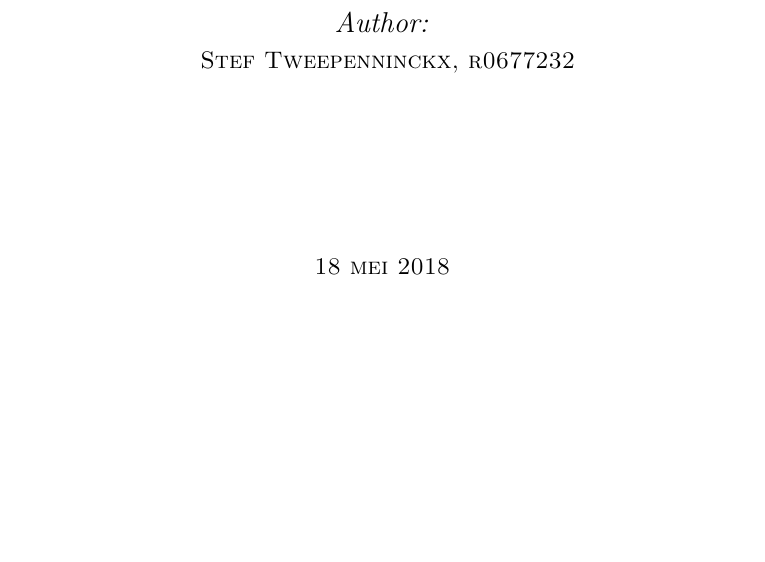
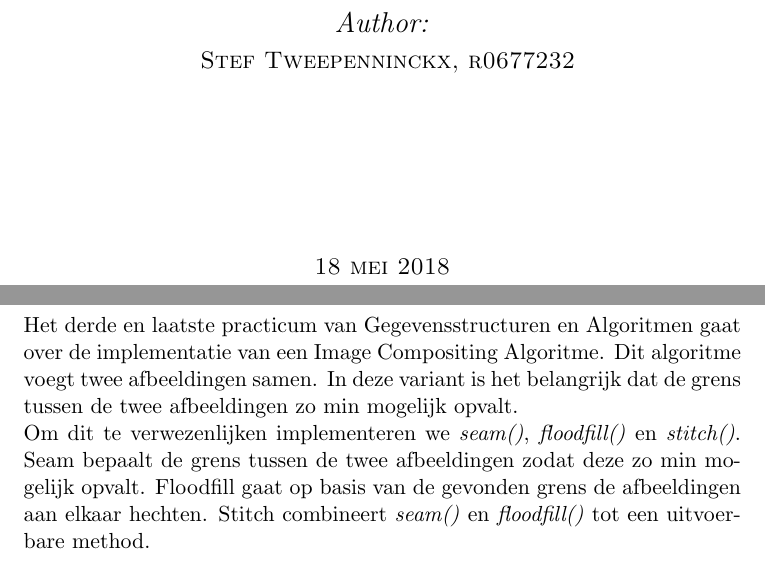
Before and after one commit to SteTwe/Practica-GnA1718, a LaTeX document (Verslagen/Verslag practicum 3.tex): part of page 1 of 5 before the commit and two parts of pages 1 and 2 of 5 after it, the two joined at a grey line, cut so that both start at the same text, the shorter picture padded with empty space. Compiled offline with pdfLaTeX.

Commit message:
finish inleiding prac 3 + fuck tijdscomplexiteit

```diff
--- a/Verslagen/Verslag practicum 3.tex
+++ b/Verslagen/Verslag practicum 3.tex
@@ -50,6 +50,8 @@
 \end{titlepage}
 
 \section*{Inleiding}
+Het derde en laatste practicum van Gegevensstructuren en Algoritmen gaat over de implementatie van een Image Compositing Algoritme. Dit algoritme voegt twee afbeeldingen samen. In deze variant is het belangrijk dat de grens tussen de twee afbeeldingen zo min mogelijk opvalt.\\
+Om dit te verwezenlijken implementeren we \emph{seam()}, \emph{floodfill()} en \emph{stitch()}. Seam bepaalt de grens tussen de twee afbeeldingen zodat deze zo min mogelijk opvalt. Floodfill gaat op basis van de gevonden grens de afbeeldingen aan elkaar hechten. Stitch combineert \emph{seam()} en \emph{floodfill()} tot een uitvoerbare method.
 
 \newpage
 \section*{Kortste pad}
```
Also changed, not shown: Verslagen/Verslag practicum 3.pdf, Verslagen/Verslag practicum 3.tex (3 more changed lines).
